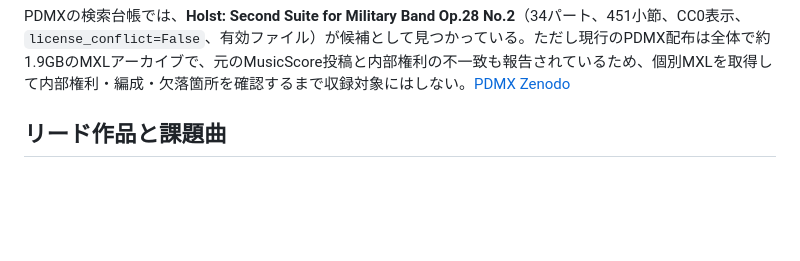
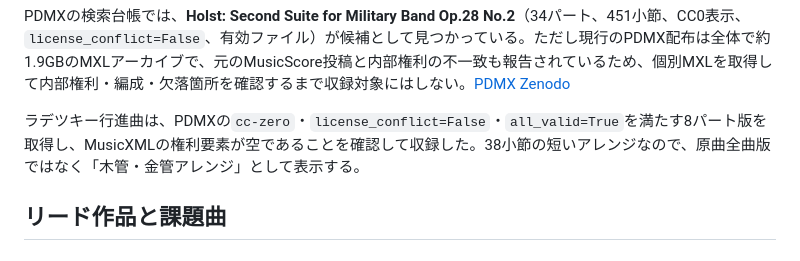
Before and after one commit to convo-certo/convo-certo-app, a Markdown page: docs/research/wind-band-open-catalog.md, the part around the change. Drawn GitHub-style; blank space fills up the shorter version.

Commit message:
docs: describe bundled Radetzky arrangement

```diff
--- a/docs/research/wind-band-open-catalog.md
+++ b/docs/research/wind-band-open-catalog.md
@@ -18,6 +18,8 @@
 | 交響曲第5番 第1楽章 | Pyotr Ilyich Tchaikovsky | [IMSLP](https://imslp.org/wiki/Symphony_No.5_%28Tchaikovsky%2C_Pyotr_Ilyich%29) | 原曲PD候補。吹奏楽化は自前編曲として別管理 |
 
 PDMXの検索台帳では、**Holst: Second Suite for Military Band Op.28 No.2**（34パート、451小節、CC0表示、`license_conflict=False`、有効ファイル）が候補として見つかっている。ただし現行のPDMX配布は全体で約1.9GBのMXLアーカイブで、元のMusicScore投稿と内部権利の不一致も報告されているため、個別MXLを取得して内部権利・編成・欠落箇所を確認するまで収録対象にはしない。[PDMX Zenodo](https://zenodo.org/records/15571083)
+
+ラデツキー行進曲は、PDMXの`cc-zero`・`license_conflict=False`・`all_valid=True`を満たす8パート版を取得し、MusicXMLの権利要素が空であることを確認して収録した。38小節の短いアレンジなので、原曲全曲版ではなく「木管・金管アレンジ」として表示する。
 
 ## リード作品と課題曲
 
```
